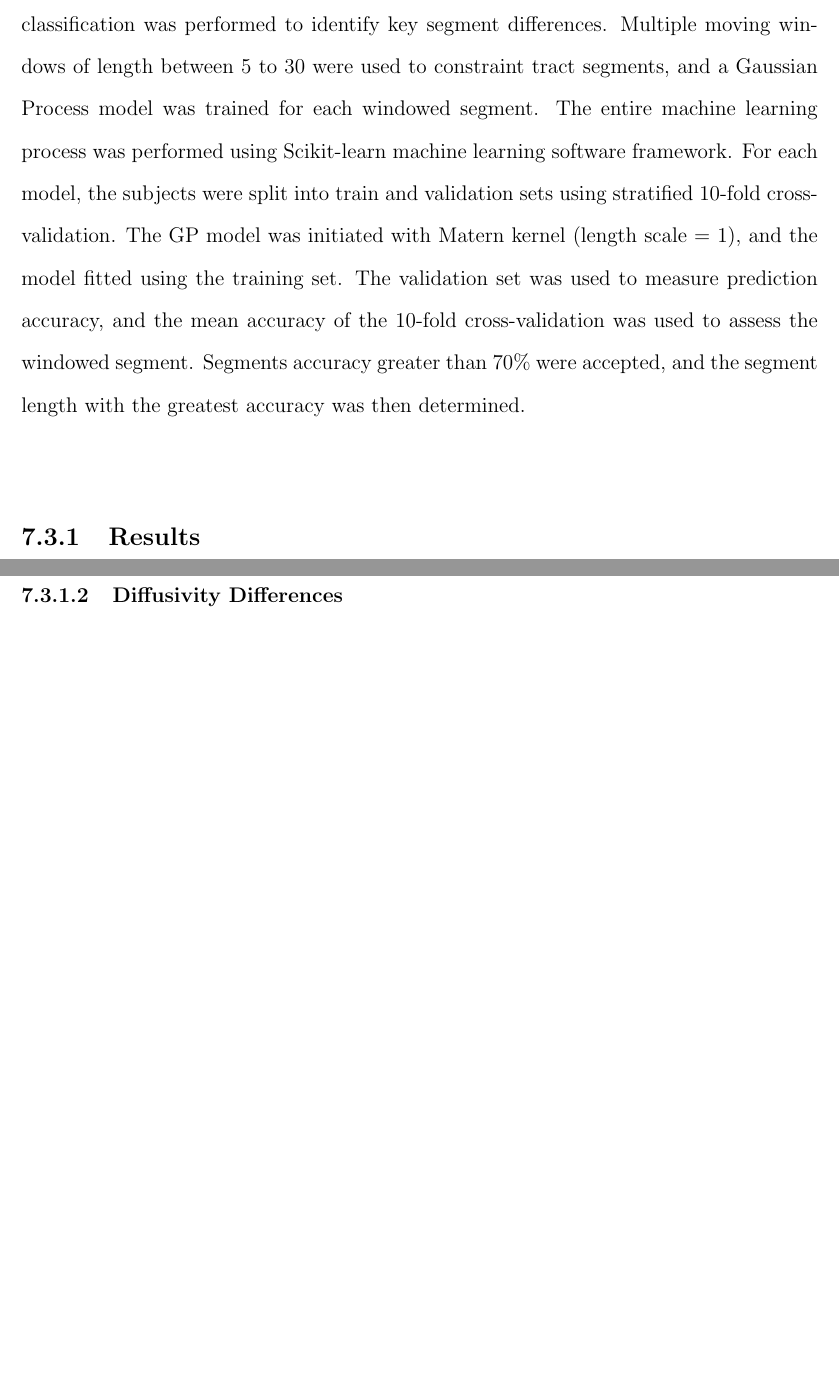
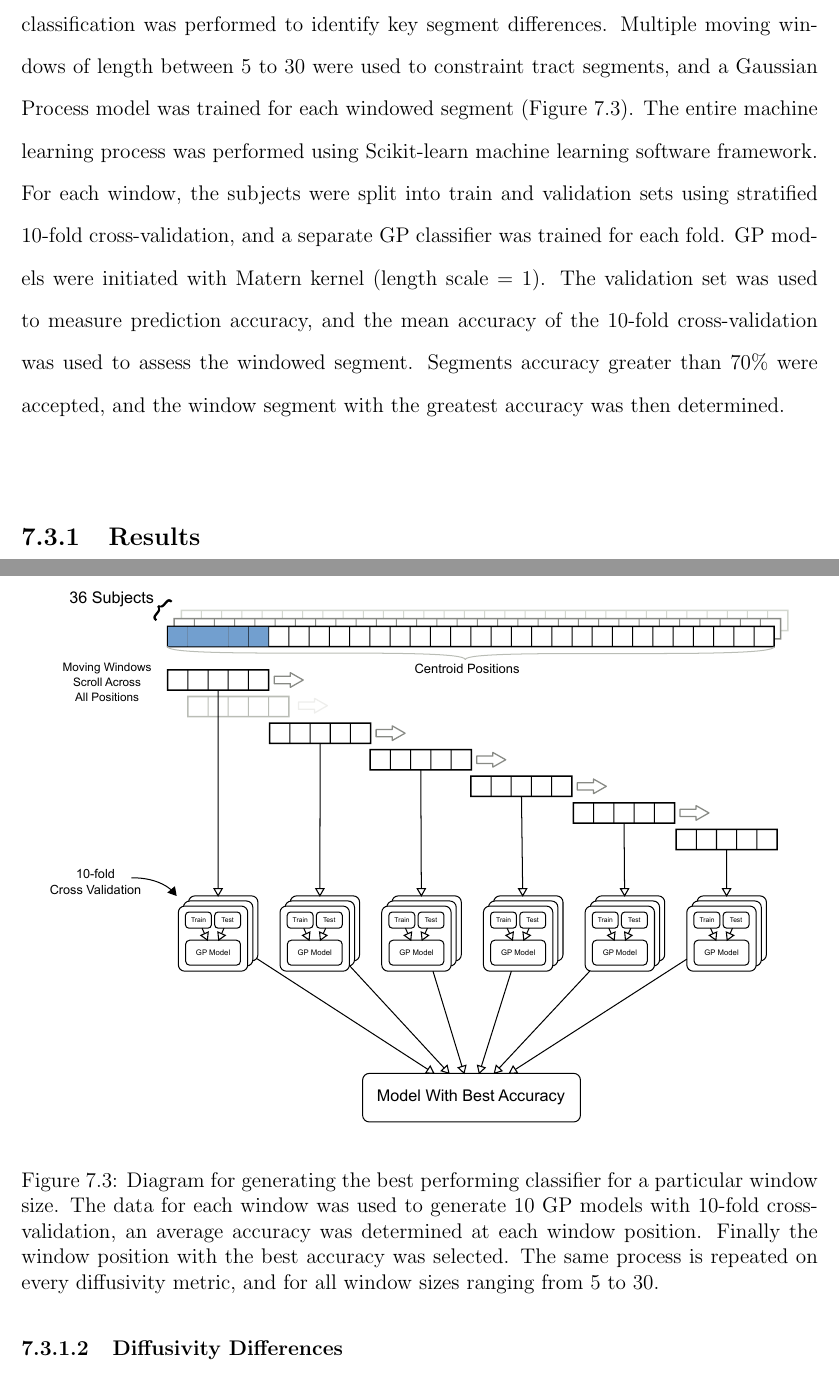
Before and after one commit to sinkpoint/phd-thesis-sharelatex, a LaTeX thesis (thesis/main.tex, which reads thesis/contents/tn_sagit.tex): two parts of pages 152 and 153 of 225 before the commit and two parts of pages 152 and 153 of 226 after it, joined at a grey line, cut so that both start at the same text, the shorter picture padded with empty space. Compiled offline with pdfLaTeX.

Commit message:
Updates from ShareLaTeX

```diff
--- a/thesis/contents/tn_sagit.tex
+++ b/thesis/contents/tn_sagit.tex
@@ -91,8 +91,15 @@ Tractography centroids, which were the average curve best fit the tract bundle,
 
 Diffusivity metrics of affected (right side) and unaffected CN V, TPT, and S1 pathways were independently compared with those of controls, where control metrics were the average of both left and right sides. The affected and unaffected sides in TN patients were also compared with each other.
 Age was regressed out by using the residuals of the linear regression model from the controls group. The diffusion values were subsequently normalized to zero-mean with ranges $[-1, 1]$ for model training.
-Gaussian Process (GP) classification was performed to identify key segment differences. Multiple moving windows of length between 5 to 30 were used to constraint tract segments, and a Gaussian Process model was trained for each windowed segment. The entire machine learning process was performed using Scikit-learn machine learning software framework.
-For each model, the subjects were split into train and validation sets using stratified 10-fold cross-validation. The GP model was initiated with Matern kernel (length scale = 1), and the model fitted using the training set. The validation set was used to measure prediction accuracy, and the mean accuracy of the 10-fold cross-validation was used to assess the windowed segment. Segments accuracy greater than 70\% were accepted, and the segment length with the greatest accuracy was then determined.
+Gaussian Process (GP) classification was performed to identify key segment differences. Multiple moving windows of length between 5 to 30 were used to constraint tract segments, and a Gaussian Process model was trained for each windowed segment (Figure \ref{fig:GPfigure-gp-train}). The entire machine learning process was performed using Scikit-learn machine learning software framework.
+For each window, the subjects were split into train and validation sets using stratified 10-fold cross-validation, and a separate GP classifier was trained for each fold. GP models were initiated with Matern kernel (length scale = 1). The validation set was used to measure prediction accuracy, and the mean accuracy of the 10-fold cross-validation was used to assess the windowed segment. Segments accuracy greater than 70\% were accepted, and the window segment with the greatest accuracy was then determined.
+
+\begin{figure}[ht]
+\centering
+\includegraphics[width=\linewidth]{thesis/images/tn-gp-sagit/figure-GP-training.pdf}
+\caption{Diagram for generating the best performing classifier for a particular window size. The data for each window was used to generate 10 GP models with 10-fold cross-validation, an average accuracy was determined at each window position. Finally the window position with the best accuracy was selected. The same process is repeated on every diffusivity metric, and for all window sizes ranging from 5 to 30. }
+\label{fig:GPfigure-gp-train}
+\end{figure}
 
 \subsection{Results}
 \subsubsection{Anatomical Delineations}
```
